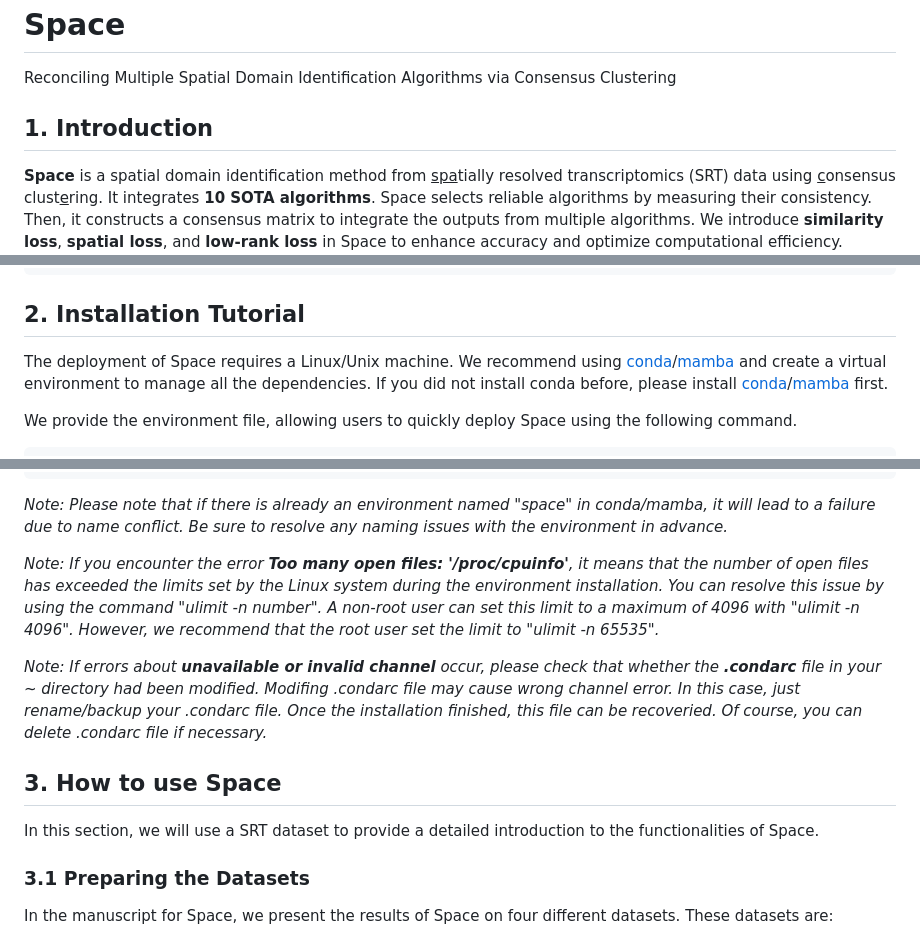
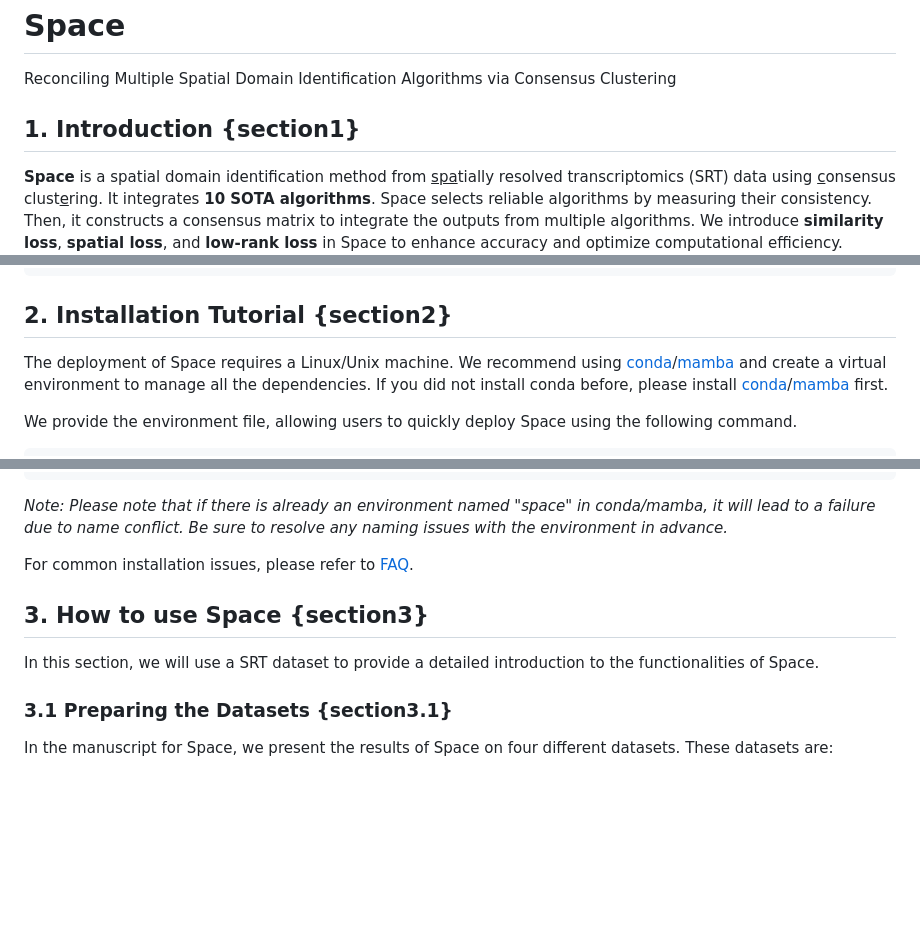
Before and after one commit to Honchkrow/Space, a Markdown page: README.md, 3 parts joined by grey strips. Rendered like a GitHub page; blank space fills up the shorter version.

````diff
--- a/README.md
+++ b/README.md
@@ -2,7 +2,7 @@
 
 Reconciling Multiple Spatial Domain Identification Algorithms via Consensus Clustering
 
-## 1. Introduction
+## 1. Introduction {section1}
 
 **Space** is a spatial domain identification method from <u>spa</u>tially resolved transcriptomics (SRT) data using <u>c</u>onsensus clust<u>e</u>ring. It integrates **10 SOTA algorithms**. Space selects reliable algorithms by measuring their consistency. Then, it constructs a consensus matrix to integrate the outputs from multiple algorithms. We introduce **similarity loss**, **spatial loss**, and **low-rank loss** in Space to enhance accuracy and optimize computational efficiency.
 
@@ -47,7 +47,7 @@ Space/
 ```
 
 
-## 2. Installation Tutorial
+## 2. Installation Tutorial {section2}
 
 The deployment of Space requires a Linux/Unix machine. We recommend using [conda](https://anaconda.org/anaconda/conda)/[mamba](https://github.com/conda-forge/miniforge) and create a virtual environment to manage all the dependencies. If you did not install conda before, please install [conda](https://anaconda.org/anaconda/conda)/[mamba](https://github.com/conda-forge/miniforge) first.
 
@@ -75,16 +75,15 @@ pip install --no-deps bokeh==3.4.2 stlearn==0.4.12
 
 *<font color=red>Note:</font> Please note that if there is already an environment named "space" in conda/mamba, it will lead to a failure due to name conflict. Be sure to resolve any naming issues with the environment in advance.*
 
-*<font color=red>Note:</font> If you encounter the error **<font color=blue>Too many open files: '/proc/cpuinfo'</font>**, it means that the number of open files has exceeded the limits set by the Linux system during the environment installation. You can resolve this issue by using the command "ulimit -n number". A non-root user can set this limit to a maximum of 4096 with "ulimit -n 4096". However, we recommend that the root user set the limit to "ulimit -n 65535".*
 
-*<font color=red>Note:</font> If errors about **<font color=blue>unavailable or invalid channel</font>** occur, please check that whether the **.condarc** file in your ~ directory had been modified. Modifing .condarc file may cause wrong channel error. In this case, just rename/backup your .condarc file. Once the installation finished, this file can be recoveried. Of course, you can delete .condarc file if necessary.*
+For common installation issues, please refer to [FAQ](#4-faq-section4).
 
 
-## 3. How to use Space
+## 3. How to use Space {section3}
 
 In this section, we will use a SRT dataset to provide a detailed introduction to the functionalities of Space.
 
-### 3.1 Preparing the Datasets
+### 3.1 Preparing the Datasets {section3.1}
 
 In the manuscript for Space, we present the results of Space on four different datasets. These datasets are:
 
````
Also changed, not shown: other parts of README.md (+47 -5 lines).
